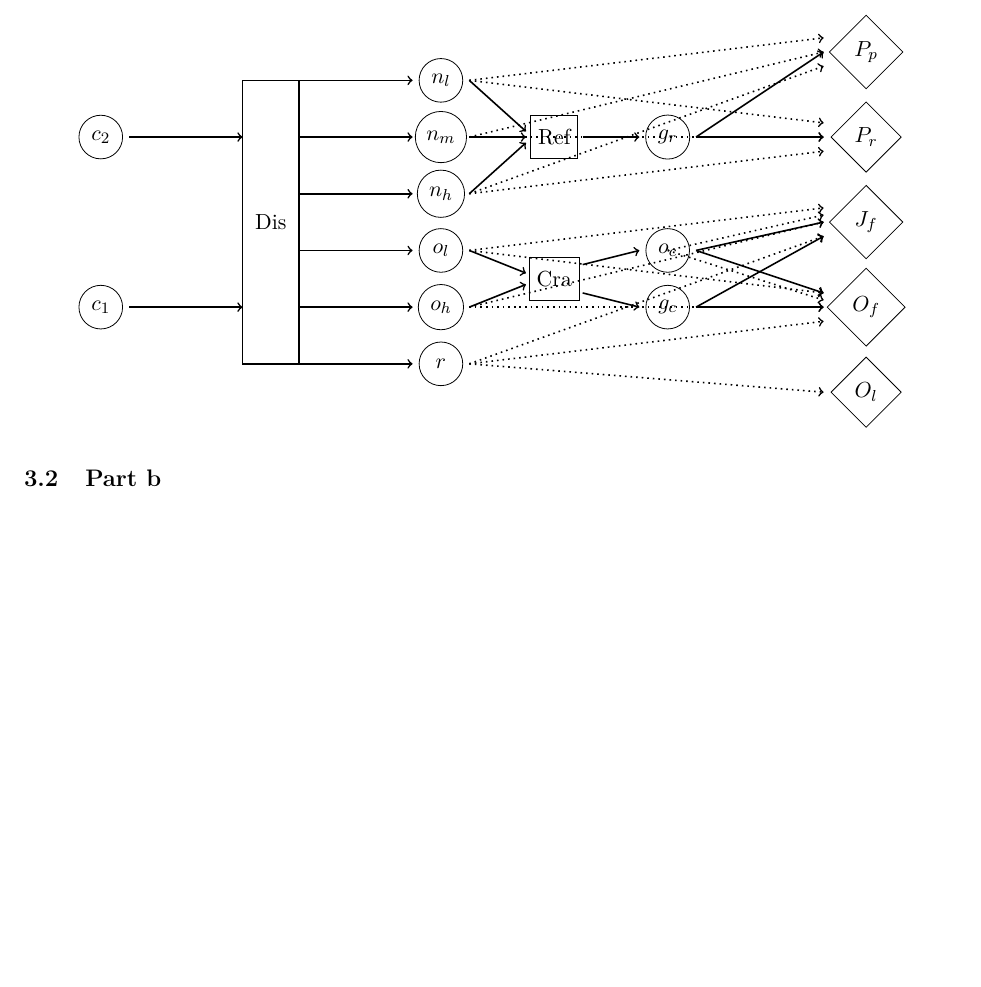
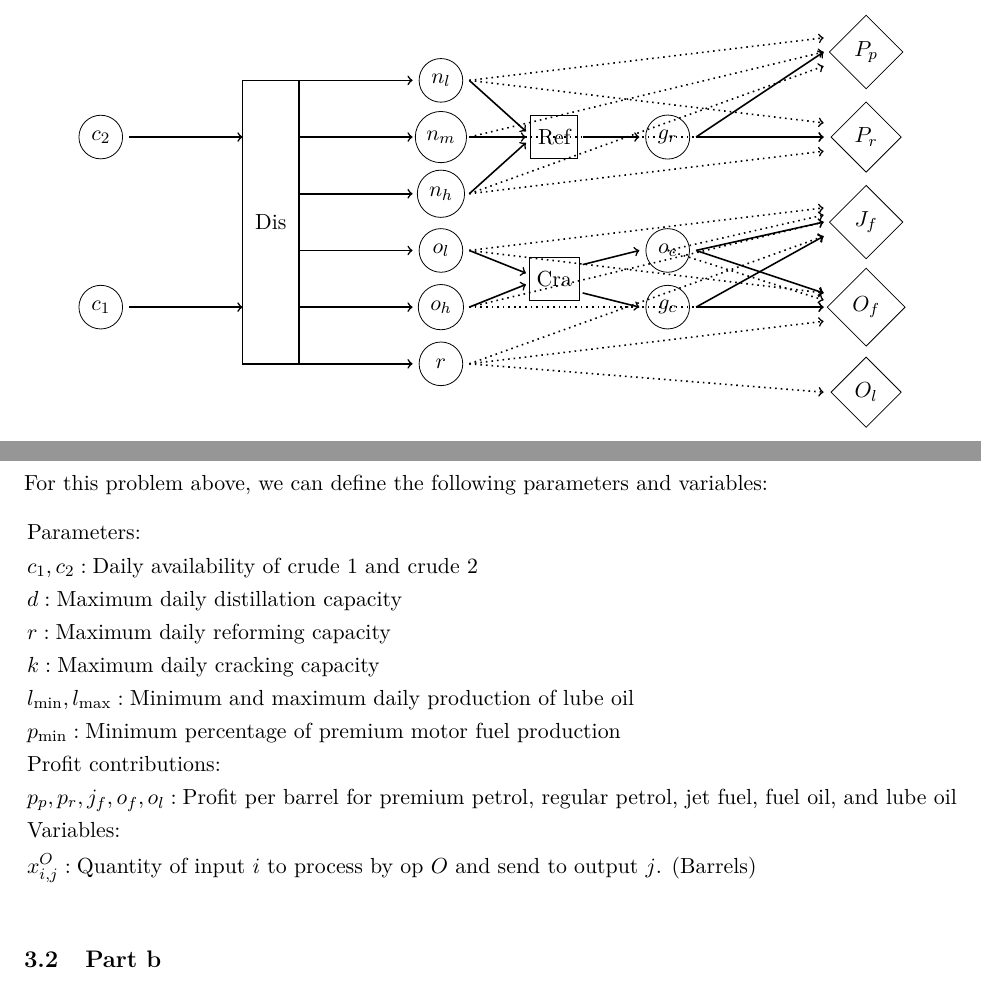
Before and after one commit to Hansespinosa2/ech4905-andres-espinosa, a LaTeX problem sheet (hw/hw3/hw3.tex): part of page 8 of 8 before the commit and two parts of pages 8 and 9 of 9 after it, the two joined at a grey line, cut so that both start at the same text, the shorter picture padded with empty space. Compiled offline with pdfLaTeX.

Commit message:
Progress on problem 3

```diff
--- a/hw/hw3/hw3.tex
+++ b/hw/hw3/hw3.tex
@@ -1037,10 +1037,23 @@ Develop a model based on the provided information
       % Draw the arrows from refined gasoline to premium petrol and regular petrol
       \draw[->, thick] (8,4) -- (10.25,5.5);
       \draw[->, thick] (8,4) -- (10.25,4);
-
-
   \end{tikzpicture}
 \end{center}
+
+For this problem above, we can define the following parameters and variables:
+\begin{align*}
+& \text{Parameters:} \\
+& c_1, c_2: \text{Daily availability of crude 1 and crude 2} \\
+& d: \text{Maximum daily distillation capacity} \\
+& r: \text{Maximum daily reforming capacity} \\
+& k: \text{Maximum daily cracking capacity} \\
+& l_{\min}, l_{\max}: \text{Minimum and maximum daily production of lube oil} \\
+& p_{\min}: \text{Minimum percentage of premium motor fuel production} \\
+& \text{Profit contributions:} \\
+& p_p, p_r, j_f, o_f, o_l: \text{Profit per barrel for premium petrol, regular petrol, jet fuel, fuel oil, and lube oil} \\
+& \text{Variables:} \\
+& x_{i,j}^O : \text{Quantity of input $i$ to process by op $O$ and send to output $j$. (Barrels)} \\
+\end{align*}
 
 \subsection{Part b}
 Find the optimal value in GAMS
```
Also changed, not shown: hw/hw3/hw3.pdf.
